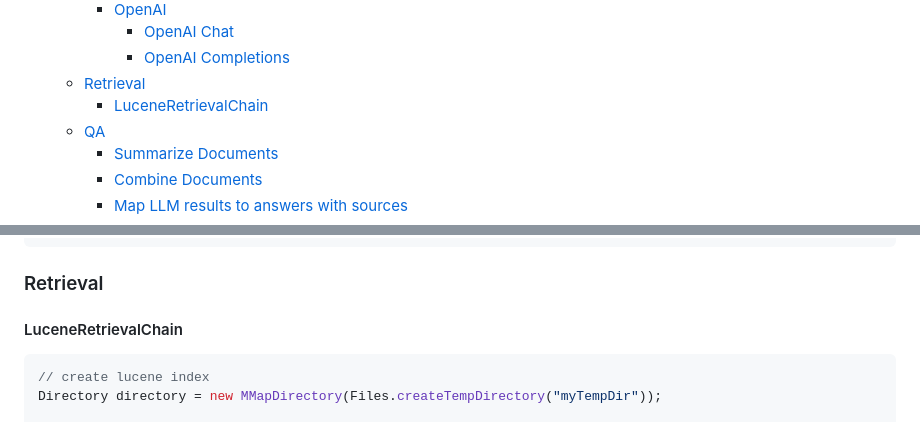
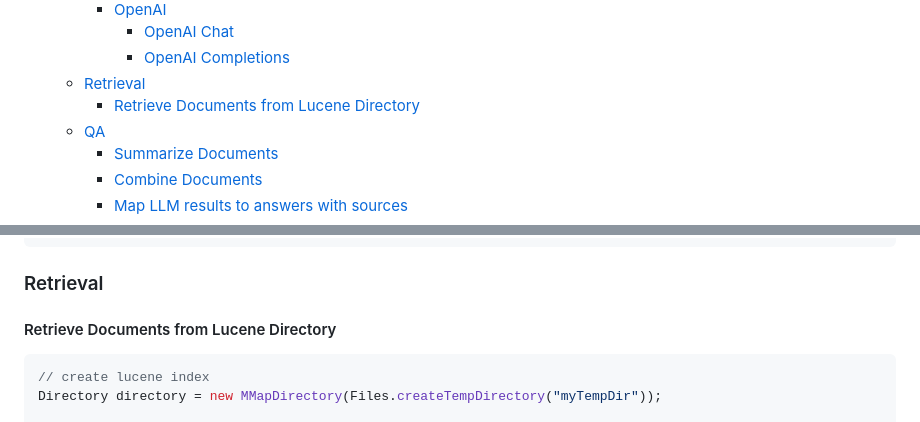
Before and after one commit to cupybara/java-langchains, a Markdown page: README.md, 2 parts joined by grey strips. Drawn GitHub-style.

Commit message:
changed LuceneRetrievalChain in README

````diff
--- a/README.md
+++ b/README.md
@@ -18,7 +18,7 @@ It was born from the need to create an enterprise QA application.
             - [OpenAI Chat](#openai-chat)
             - [OpenAI Completions](#openai-completions)
     - [Retrieval](#retrieval)
-        - [LuceneRetrievalChain](#luceneretrievalchain)
+        - [Retrieve Documents from Lucene Directory](#retrieve-documents-from-lucene-directory)
     - [QA](#qa)
         - [Summarize Documents](#summarize-documents)
         - [Combine Documents](#combine-documents)
@@ -127,7 +127,7 @@ String result = chain.run(Collections.singletonMap("name", "Manuel")); // output
 
 ### Retrieval
 
-#### LuceneRetrievalChain
+#### Retrieve Documents from Lucene Directory
 ```java
 // create lucene index
 Directory directory = new MMapDirectory(Files.createTempDirectory("myTempDir"));
````
